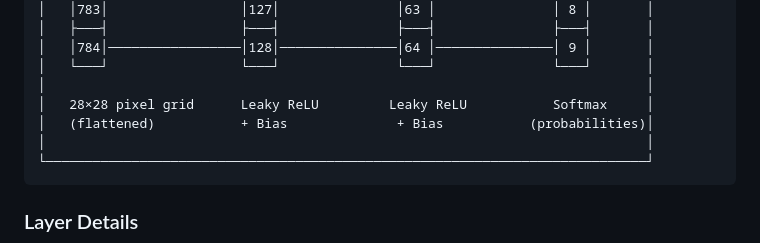
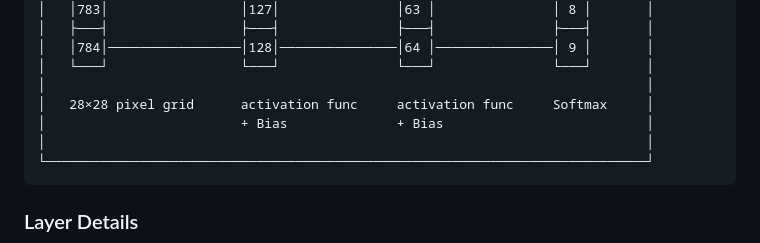
Before and after one commit to AkhilSirvi/Multi-Layer-Perceptron, a Markdown page: README.md, the part around one of its changes. Rendered like a GitHub page.

````diff
--- a/README.md
+++ b/README.md
@@ -36,8 +33,8 @@ The network uses a classic Multi-Layer Perceptron (MLP) architecture with 3 laye
 │   │784│─────────────────│128│───────────────│64 │───────────────│ 9 │       │
 │   └───┘                 └───┘               └───┘               └───┘       │
 │                                                                             │
-│   28×28 pixel grid      Leaky ReLU         Leaky ReLU           Softmax     │
-│   (flattened)           + Bias              + Bias           (probabilities)│
+│   28×28 pixel grid      activation func     activation func     Softmax     │
+│                         + Bias              + Bias                          │
 │                                                                             │
 └─────────────────────────────────────────────────────────────────────────────┘
 ```
````
Also changed, not shown: other parts of README.md (+6 -107 lines).
